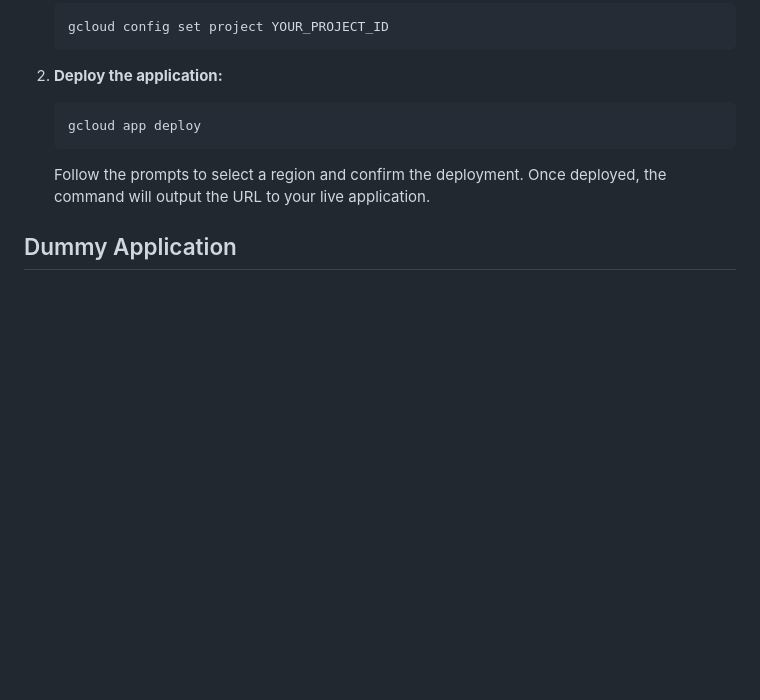
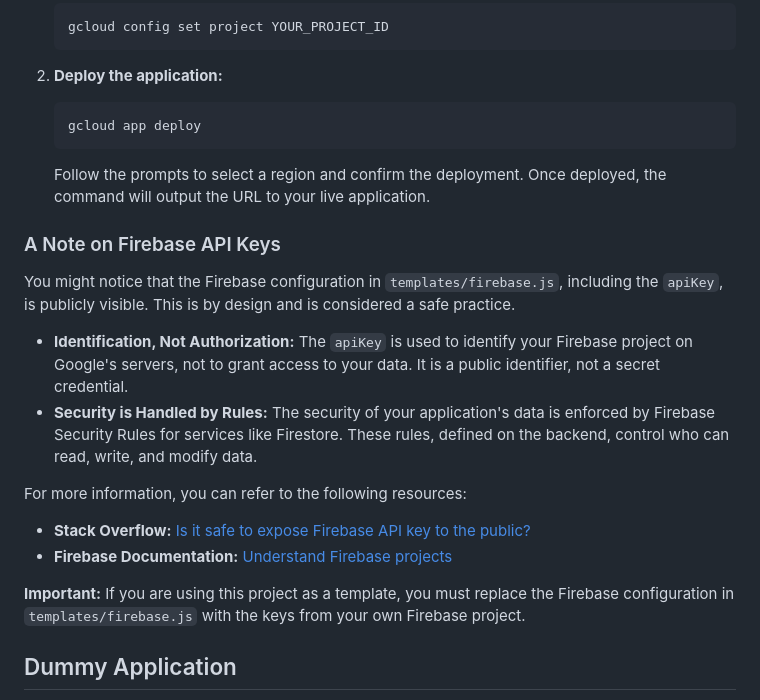
Before and after one commit to forgineer/flask-gcloud-example, a Markdown page: README.md, the part around the change. Drawn GitHub-style; blank space fills up the shorter version.

Commit message:
Enhance README with Firebase API key security notes and references

```diff
--- a/README.md
+++ b/README.md
@@ -84,6 +84,20 @@ This application is configured for deployment to the Google App Engine standard
 
     Follow the prompts to select a region and confirm the deployment. Once deployed, the command will output the URL to your live application.
 
+### A Note on Firebase API Keys
+
+You might notice that the Firebase configuration in `templates/firebase.js`, including the `apiKey`, is publicly visible. This is by design and is considered a safe practice.
+
+*   **Identification, Not Authorization:** The `apiKey` is used to identify your Firebase project on Google's servers, not to grant access to your data. It is a public identifier, not a secret credential.
+*   **Security is Handled by Rules:** The security of your application's data is enforced by Firebase Security Rules for services like Firestore. These rules, defined on the backend, control who can read, write, and modify data.
+
+For more information, you can refer to the following resources:
+
+*   **Stack Overflow:** [Is it safe to expose Firebase API key to the public?](https://stackoverflow.com/questions/37482366/is-it-safe-to-expose-firebase-api-key-to-the-public)
+*   **Firebase Documentation:** [Understand Firebase projects](https://firebase.google.com/docs/projects/learn-more#api-keys)
+
+**Important:** If you are using this project as a template, you must replace the Firebase configuration in `templates/firebase.js` with the keys from your own Firebase project.
+
 ## Dummy Application
 
 The `dummy.py` module contains a simple Flask application that can be deployed to Google App Engine in place of the main blog application. This is a security measure to avoid exposing the fully functional blog application, which could be vulnerable to malicious attacks such as brute-force creation of blog posts.
```
